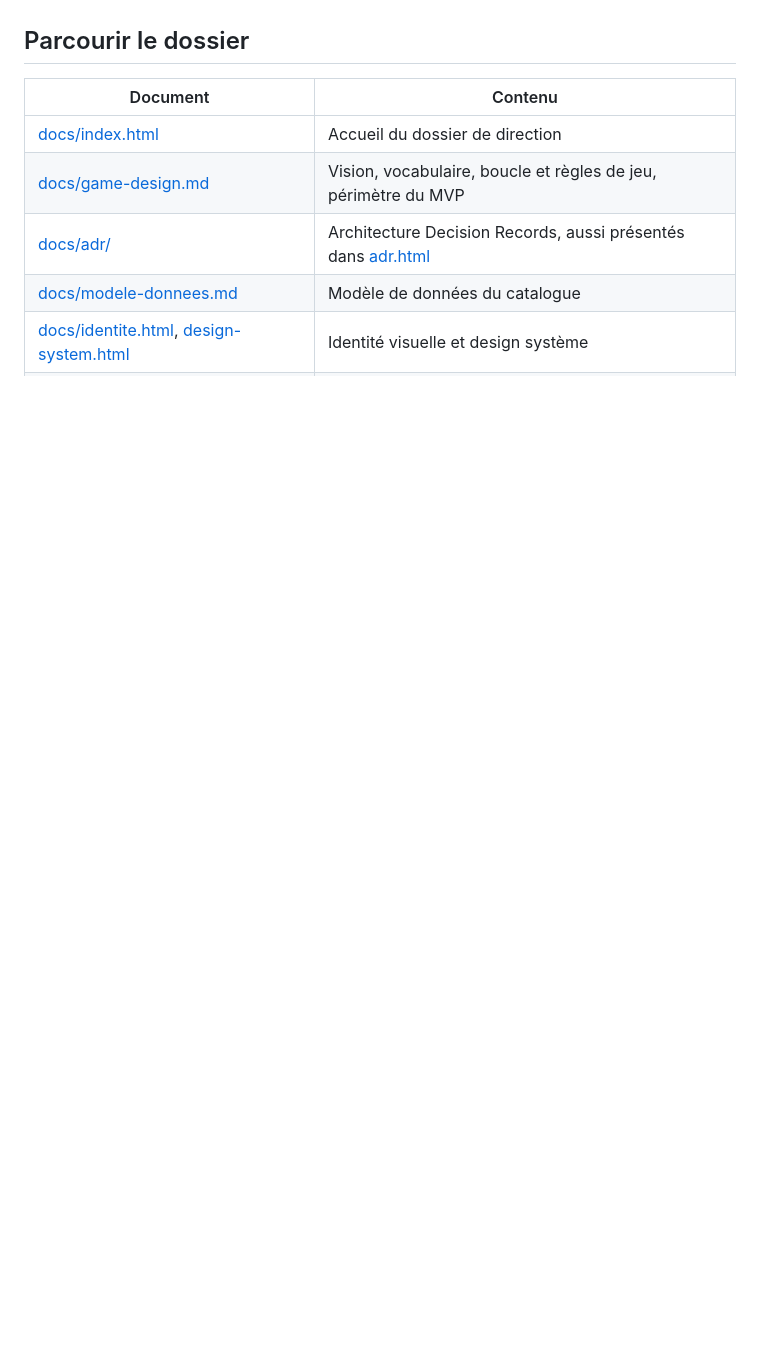
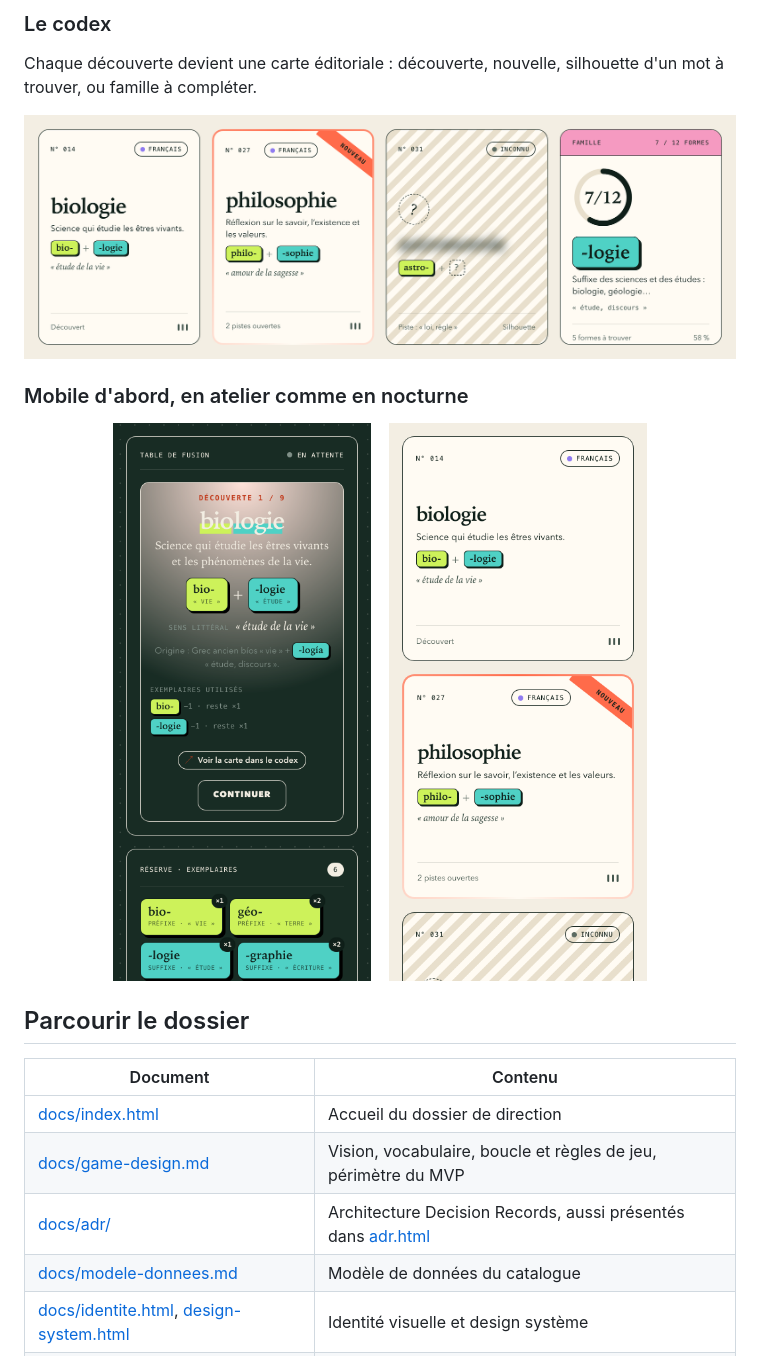
Before and after one commit to Lunik/EtymoLogique, a Markdown page: README.md, the part around one of its changes. Rendered like a GitHub page; pictures changed too: .github/readme/codex.png (added), .github/readme/mobile-atelier.png (added), .github/readme/mobile-nocturne.png (added); blank space fills up the shorter version.

Commit message:
doc(2026-09-26): README screenshots and site link
Co-authored-by: Copilot <223556219+Copilot@users.noreply.github.com>

```diff
--- a/README.md
+++ b/README.md
@@ -22,3 +40,17 @@ Les piliers du jeu :
+### Le codex
+
+Chaque découverte devient une carte éditoriale : découverte, nouvelle, silhouette d'un mot à trouver, ou famille à compléter.
+
+[![Cartes du codex : biologie, philosophie (nouvelle), un mot inconnu en silhouette et la famille du suffixe -logie](.github/readme/codex.png)](https://lunik.github.io/EtymoLogique/codex.html)
+
+### Mobile d'abord, en atelier comme en nocturne
+
+<p align="center">
+  <img src=".github/readme/mobile-nocturne.png" width="280" alt="Découverte de « biologie » sur mobile, en mode nocturne">
+  &nbsp;&nbsp;
+  <img src=".github/readme/mobile-atelier.png" width="280" alt="Cartes du codex sur mobile, en mode atelier">
+</p>
+
 ## Parcourir le dossier
 
 | Document | Contenu |
```
Also changed, not shown: other parts of README.md (+19 -1 lines), AGENTS.md (+1 -1 lines), .github/readme/accueil.png (added), .github/readme/pli.png (added), .github/readme/table-de-fusion.png (added).
